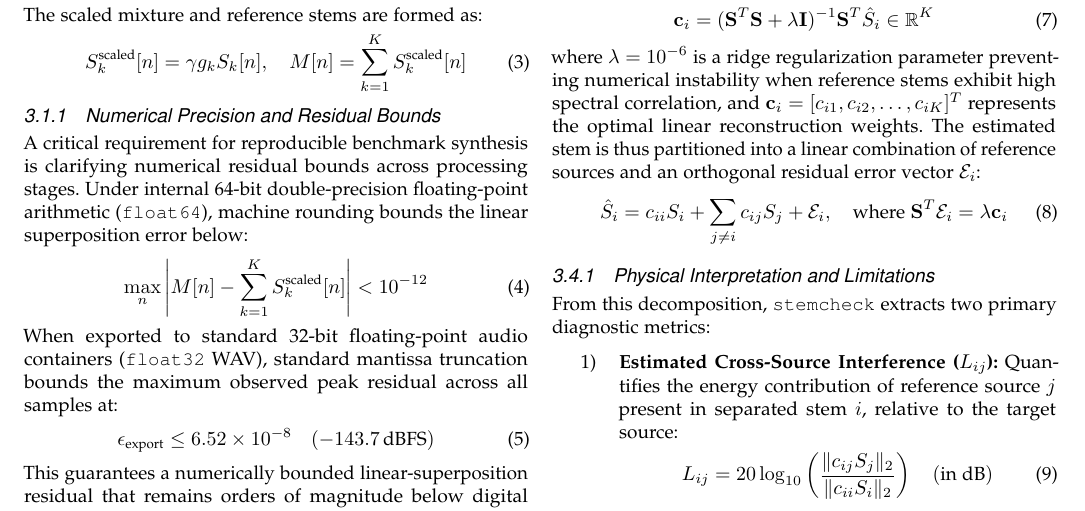
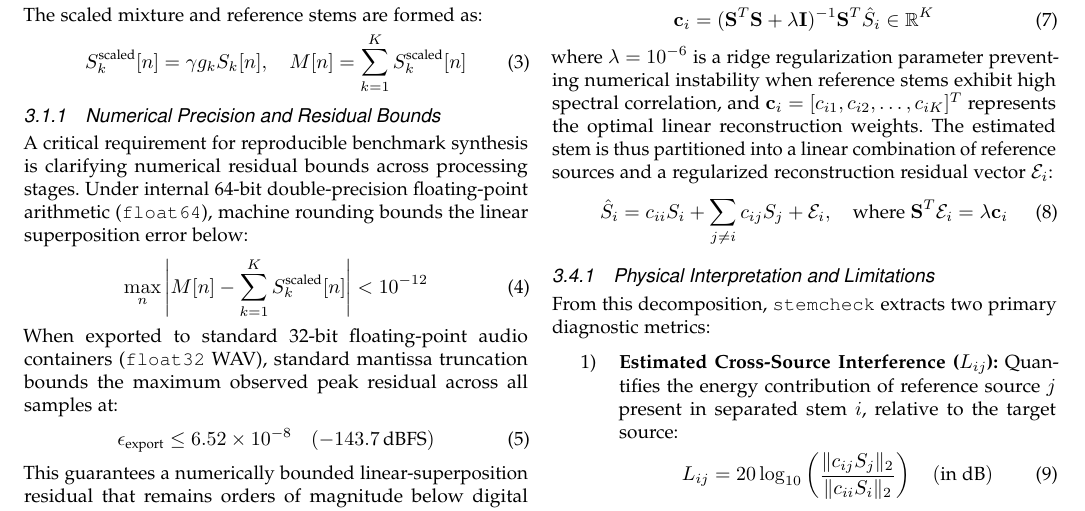
Before and after one commit to BoobalanArjunan/Mix-Forge, a LaTeX paper (paper/paper2_audio_evaluation/main.tex): part of page 3 of 6, cut so that both start at the same text. Compiled offline with pdfLaTeX.

Commit message:
Update residual terminology to 'regularized reconstruction residual vector' in Section 3.4 and sync submission archives

```diff
--- a/paper/paper2_audio_evaluation/main.tex
+++ b/paper/paper2_audio_evaluation/main.tex
@@ -185,7 +185,7 @@ Given an estimated separated stem $\hat{S}_i \in \mathbb{R}^N$ produced by a neu
 \begin{equation}
 \mathbf{c}_i = (\mathbf{S}^T \mathbf{S} + \lambda \mathbf{I})^{-1} \mathbf{S}^T \hat{S}_i \in \mathbb{R}^K
 \end{equation}
-where $\lambda = 10^{-6}$ is a ridge regularization parameter preventing numerical instability when reference stems exhibit high spectral correlation, and $\mathbf{c}_i = [c_{i1}, c_{i2}, \dots, c_{iK}]^T$ represents the optimal linear reconstruction weights. The estimated stem is thus partitioned into a linear combination of reference sources and an orthogonal residual error vector $\mathcal{E}_i$:
+where $\lambda = 10^{-6}$ is a ridge regularization parameter preventing numerical instability when reference stems exhibit high spectral correlation, and $\mathbf{c}_i = [c_{i1}, c_{i2}, \dots, c_{iK}]^T$ represents the optimal linear reconstruction weights. The estimated stem is thus partitioned into a linear combination of reference sources and a regularized reconstruction residual vector $\mathcal{E}_i$:
 \begin{equation}
 \hat{S}_i = c_{ii} S_i + \sum_{j \ne i} c_{ij} S_j + \mathcal{E}_i, \quad \text{where } \mathbf{S}^T \mathcal{E}_i = \lambda \mathbf{c}_i
 \end{equation}
```
Also changed, not shown: paper/paper2_audio_evaluation/paper2_audio_evaluation.tex (+1 -1 lines), 2 other files.
